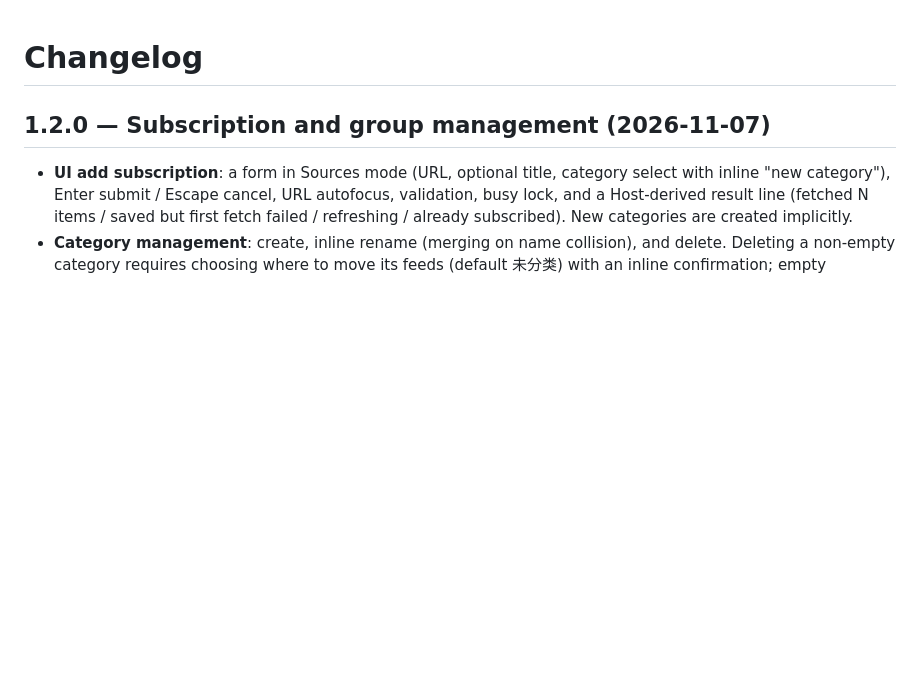
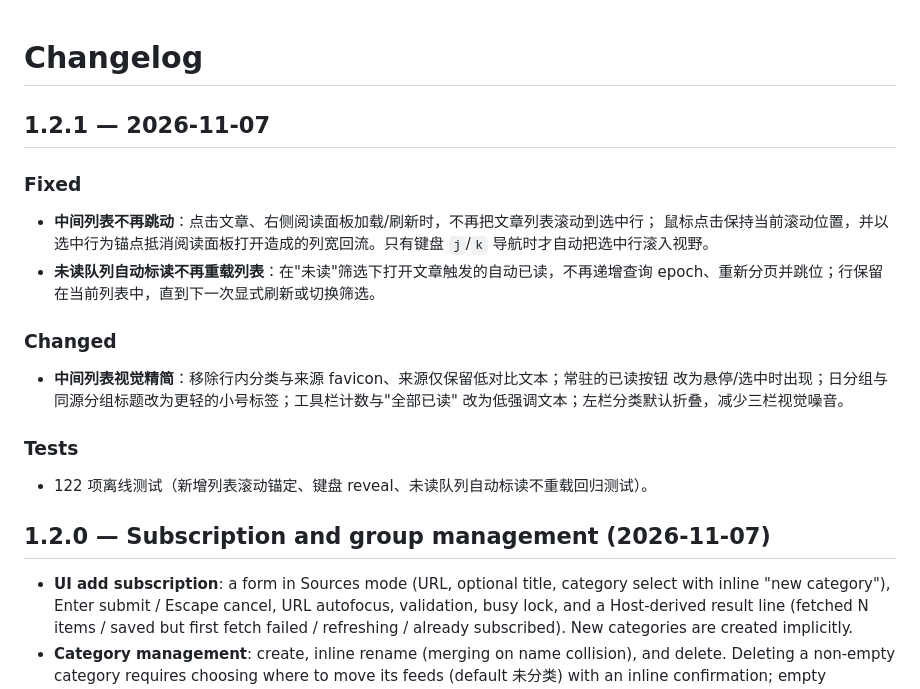
Before and after one commit to michaelfeng/dsh-feeds, a Markdown page: CHANGELOG.md, the part around the change. Rendered like a GitHub page; blank space fills up the shorter version.

```diff
--- a/CHANGELOG.md
+++ b/CHANGELOG.md
@@ -1,4 +1,21 @@
 # Changelog
+
+## 1.2.1 — 2026-11-07
+
+### Fixed
+- **中间列表不再跳动**：点击文章、右侧阅读面板加载/刷新时，不再把文章列表滚动到选中行；
+  鼠标点击保持当前滚动位置，并以选中行为锚点抵消阅读面板打开造成的列宽回流。只有键盘
+  `j`/`k` 导航时才自动把选中行滚入视野。
+- **未读队列自动标读不再重载列表**：在"未读"筛选下打开文章触发的自动已读，不再递增查询
+  epoch、重新分页并跳位；行保留在当前列表中，直到下一次显式刷新或切换筛选。
+
+### Changed
+- **中间列表视觉精简**：移除行内分类与来源 favicon、来源仅保留低对比文本；常驻的已读按钮
+  改为悬停/选中时出现；日分组与同源分组标题改为更轻的小号标签；工具栏计数与"全部已读"
+  改为低强调文本；左栏分类默认折叠，减少三栏视觉噪音。
+
+### Tests
+- 122 项离线测试（新增列表滚动锚定、键盘 reveal、未读队列自动标读不重载回归测试）。
 
 ## 1.2.0 — Subscription and group management (2026-11-07)
 
```
Also changed, not shown: README.md (+2 -2 lines), docs/marketing/social-preview.png, 7 other files.
